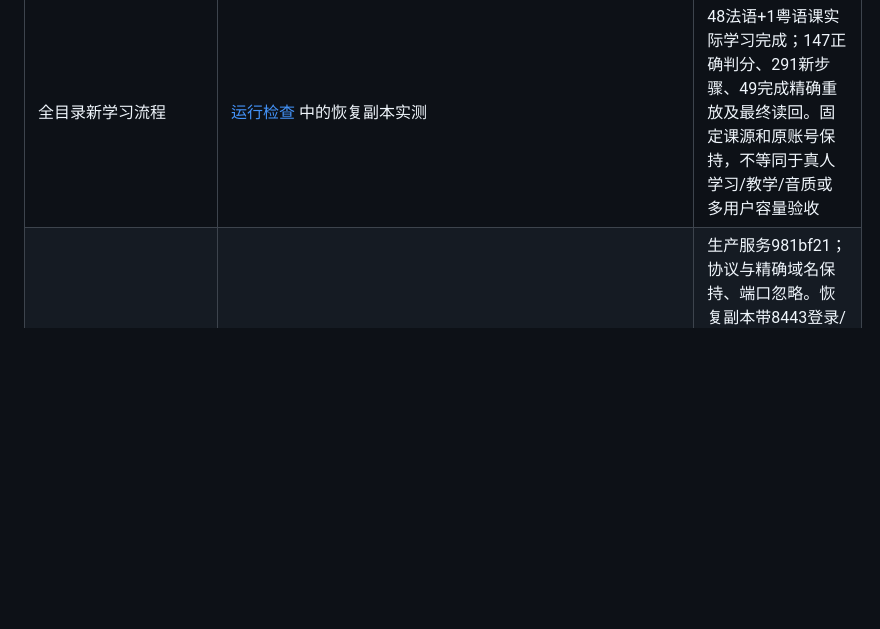
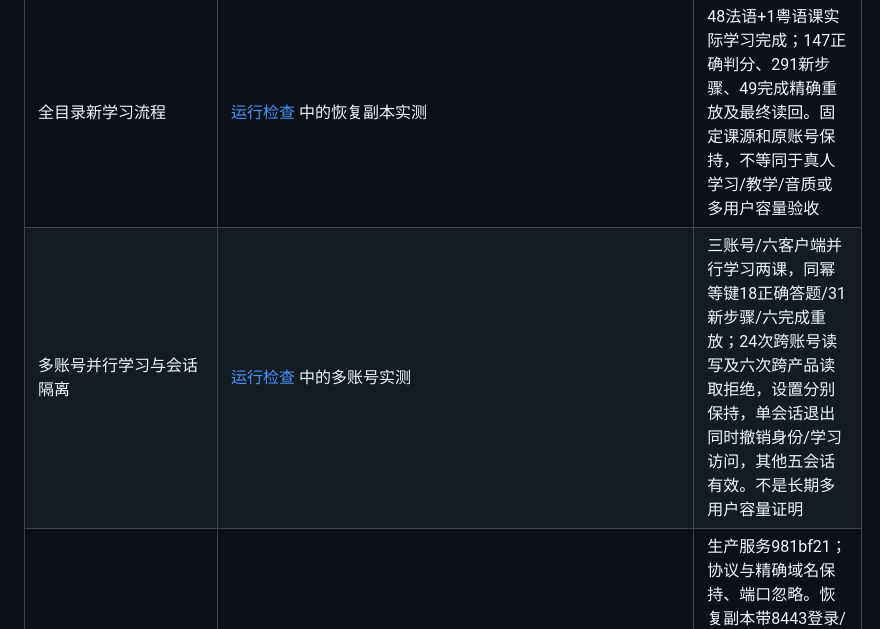
Before and after one commit to Ronbb/chef, a Markdown page: docs/current-status.md, the part around the change. Rendered like a GitHub page; blank space fills up the shorter version.

```diff
--- a/docs/current-status.md
+++ b/docs/current-status.md
@@ -27,6 +27,7 @@
 | 有限运行负载 | [运行检查](operations.md) 中的实测基线 | 从部署机器访问实际HTTPS入口120秒、上限4只读请求/秒，472次零失败，P95为26–48ms；健康/重启/镜像及数据指纹保持。仅两课只读，不替代写入、峰值或长期验收 |
 | 持续认证写入及学习重放 | [运行检查](operations.md) 中的恢复副本实测 | 真实受限身份/学习服务120秒：240设置保存、238预期CAS冲突、各238启动/步骤重放及续学读取，设置版本/产品隔离/原账号课源保持。不是新答题/全用户/长期或生产写入容量证明 |
 | 全目录新学习流程 | [运行检查](operations.md) 中的恢复副本实测 | 48法语+1粤语课实际学习完成；147正确判分、291新步骤、49完成精确重放及最终读回。固定课源和原账号保持，不等同于真人学习/教学/音质或多用户容量验收 |
+| 多账号并行学习与会话隔离 | [运行检查](operations.md) 中的多账号实测 | 三账号/六客户端并行学习两课，同幂等键18正确答题/31新步骤/六完成重放；24次跨账号读写及六次跨产品读取拒绝，设置分别保持，单会话退出同时撤销身份/学习访问，其他五会话有效。不是长期多用户容量证明 |
 | 域名校验忽略端口 | `crates/server/src/csrf.rs`，身份服务与学习 API 共用 | 生产服务981bf21；协议与精确域名保持、端口忽略。恢复副本带8443登录/学习保存及三公网入口8443/443来源校验通过；错误协议/域名与缺CSRF拒绝，账号/课源/发布/layout指纹保持 |
 | GitHub Actions | 各仓库 workflow 与精确提交 run | 旧启动断言和身份夹具问题已修复；只能以对应提交 completed/success 为通过，新运行不能借用旧结果 |
 | 备份与恢复 | `scripts/backup.mjs`、`scripts/backup-seal.mjs`、`infra/database/restore-boundaries.sql` | 双产品最新快照与1504媒体恢复/hash、密文verify、账号/课源/发布/layout指纹、受限身份与学习服务登录/启动重放/步骤续学均通过。恢复使用 no-owner/no-acl，先收紧PUBLIC函数权限，再装配专用数据库授权与私有配置 |
```
Also changed, not shown: docs/operations.md (+12 -0 lines).
